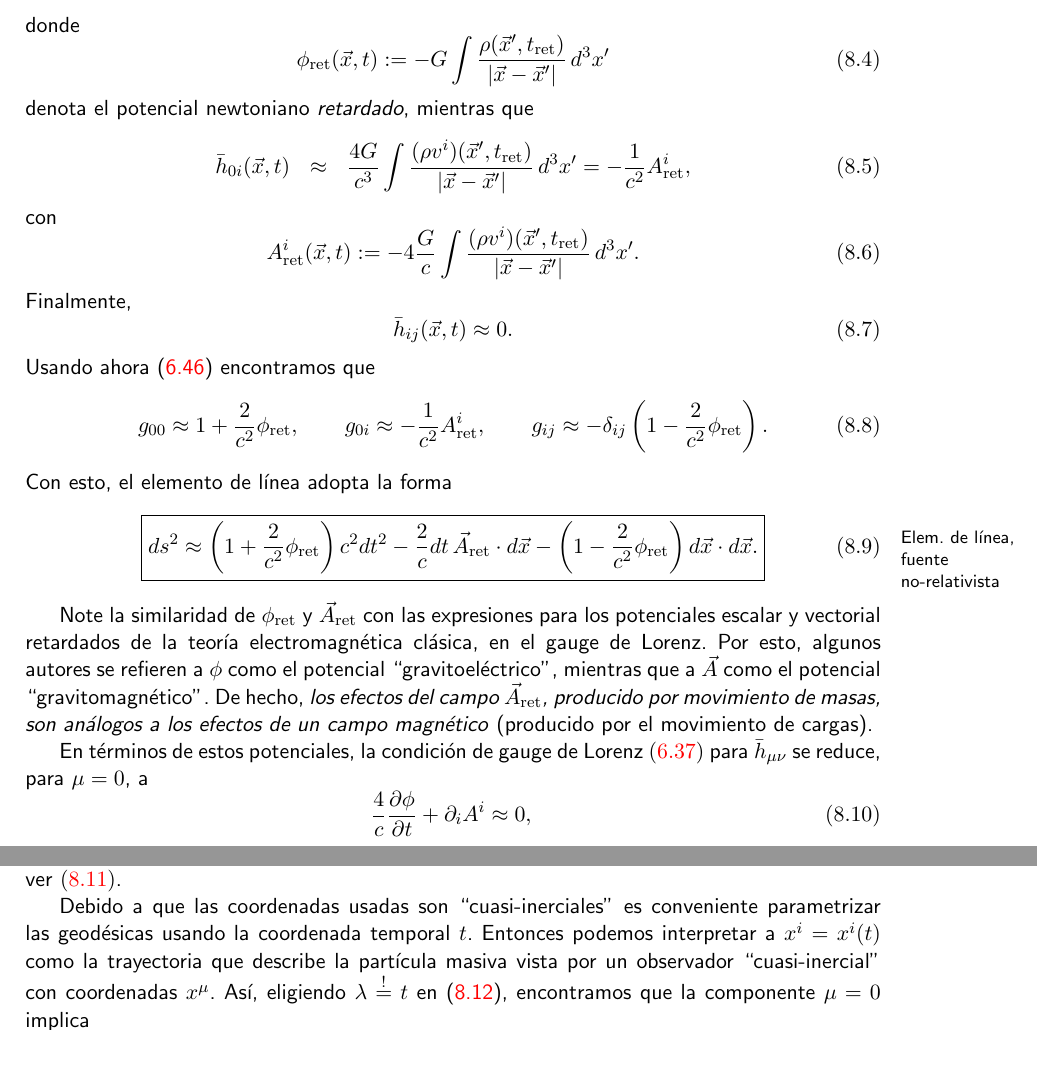
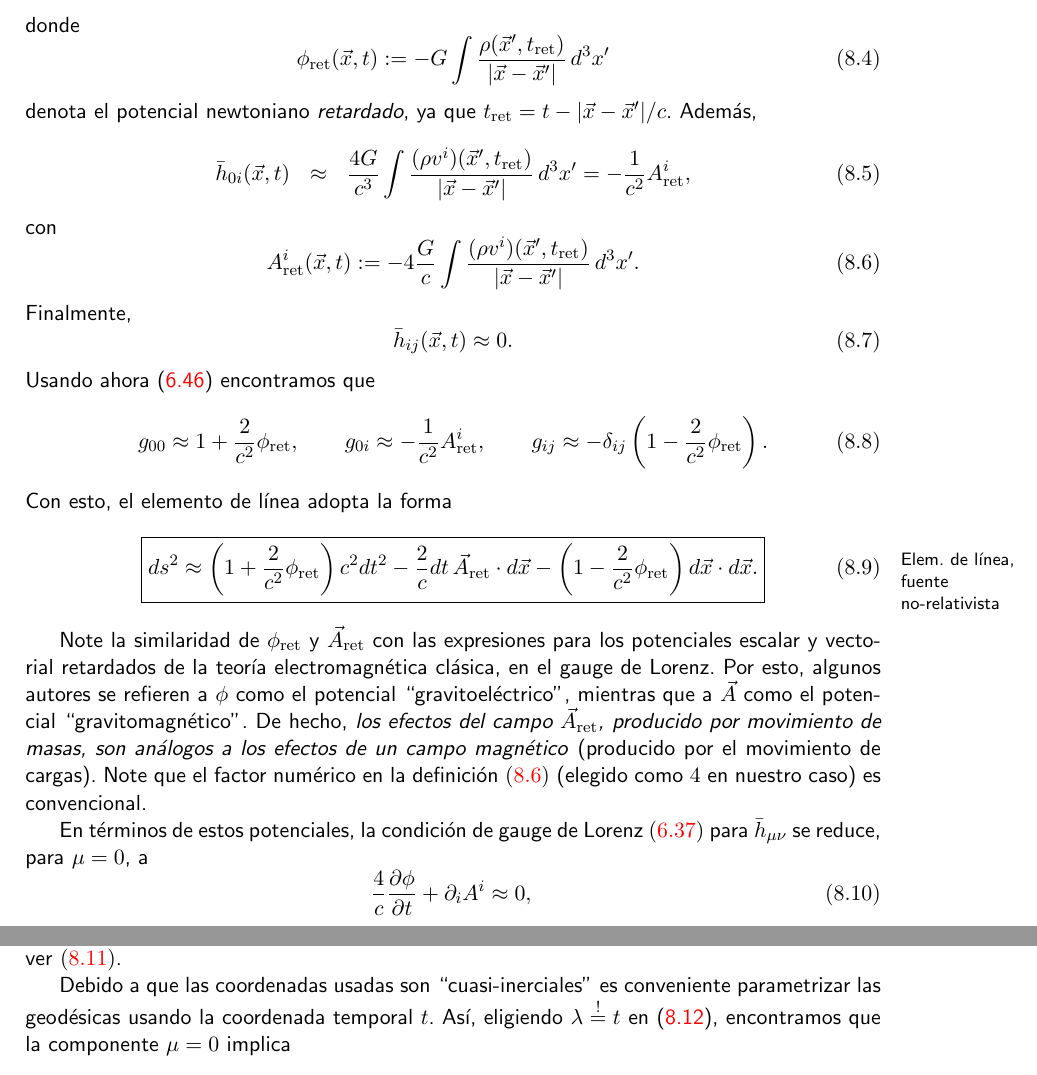
Before and after one commit to gfrubi/RG, a LaTeX document (RG.tex, which reads cap-Gravitomagnetismo.tex): two parts of pages 166 and 167 of 259, joined at a grey line, cut so that both start at the same text. Compiled offline with pdfLaTeX.

Commit message:
pequeñas mejoras al comienzo

```diff
--- a/cap-Gravitomagnetismo.tex
+++ b/cap-Gravitomagnetismo.tex
@@ -27,7 +27,7 @@ donde
 \begin{equation}\label{defphii}
  \phi_{\rm ret}(\vec{x},t):=-G\int\frac{\rho(\vec{x}',t_{\rm ret})}{\left|\vec{x}-\vec{x}'\right|}\, d^3x'
 \end{equation}
-denota el potencial newtoniano \textit{retardado}, mientras que
+denota el potencial newtoniano \textit{retardado}, ya que $t_{\rm ret}=t-|\vec{x}-\vec{x}'|/c$. Adem'as,
 \begin{eqnarray}
 \bar{h}_{0i}(\vec{x},t)&\approx& \frac{4G}{c^3}\int\frac{(\rho v^i)(\vec{x}',t_{\rm ret})}{\left|\vec{x}-\vec{x}'\right|}\, d^3x' =-\frac{1}{c^2}A^i_{\rm ret}, \label{hbar0i}
 % \\
@@ -52,7 +52,7 @@ Con esto, el elemento de l'inea adopta la forma
 ret}\right)c^2dt^2-\frac{2}{c}dt\,\vec{A}_{\rm ret}\cdot d\vec{x}-\left(1-\frac{2}{c^2}\phi_{\rm ret}\right)d\vec{x}\cdot d\vec{x}.}
 \end{equation}
 
-Note la similaridad de $\phi_{\rm ret}$ y $\vec{A}_{\rm ret}$ con las expresiones para los potenciales escalar y vectorial retardados de la teor'ia electromagn'etica cl'asica, en el gauge de Lorenz. Por esto, algunos autores se refieren a $\phi$ como el potencial  ``gravitoel'ectrico'', mientras que a $\vec{A}$ como el potencial ``gravitomagn'etico''. De hecho, \textit{los efectos del campo $\vec{A}_{\rm ret}$, producido por movimiento de masas, son an'alogos a los efectos de un campo magn'etico} (producido por el movimiento de cargas).
+Note la similaridad de $\phi_{\rm ret}$ y $\vec{A}_{\rm ret}$ con las expresiones para los potenciales escalar y vectorial retardados de la teor'ia electromagn'etica cl'asica, en el gauge de Lorenz. Por esto, algunos autores se refieren a $\phi$ como el potencial  ``gravitoel'ectrico'', mientras que a $\vec{A}$ como el potencial ``gravitomagn'etico''. De hecho, \textit{los efectos del campo $\vec{A}_{\rm ret}$, producido por movimiento de masas, son an'alogos a los efectos de un campo magn'etico} (producido por el movimiento de cargas). Note que el factor num'erico en la definici'on \eqref{defAret} (elegido como $4$ en nuestro caso) es convencional.
 
 En t'erminos de estos potenciales, la condici'on de gauge de Lorenz \eqref{lgauge} para $\bar{h}_{\mu\nu}$ se reduce, para $\mu=0$, a
 \begin{equation}
@@ -84,7 +84,7 @@ Para esto, consideramos los s'imbolos de Christoffel a primer orden en $G$, ya c
 \end{align}
 donde en (\ref{chaudadt}) hemos usado el hecho que $\partial A^{i}/\partial t$ es despreciable, dada nuestra aproximaci'on, ver \eqref{a0}.
 
-Debido a que las coordenadas usadas son ``cuasi-inerciales'' es conveniente parametrizar las geod'esicas usando la coordenada temporal $t$. Entonces podemos interpretar a $x^i=x^i(t)$ como la trayectoria que describe la part'icula masiva vista por un observador ``cuasi-inercial'' con coordenadas $x^\mu$. As'i, eligiendo $\lambda\stackrel{!}{=}t$ en (\ref{geo}), encontramos que la componente $\mu=0$ implica
+Debido a que las coordenadas usadas son ``cuasi-inerciales'' es conveniente parametrizar las geod'esicas usando la coordenada temporal $t$. As'i, eligiendo $\lambda\stackrel{!}{=}t$ en (\ref{geo}), encontramos que la componente $\mu=0$ implica
 \begin{equation}
 \frac{d^2x^{0}}{dt^2}+\Gamma^{0}_{\ 00}\frac{dx^{0}}{dt}\frac{dx^{0}}{dt}+2\ \Gamma^{0}_{\ 0i}\frac{dx^{0}}{dt}\frac{dx^{i}}{dt}+\Gamma^{0}_{\ ij}\frac{dx^{i}}{dt}\frac{dx^{j}}{dt}=f(t)\frac{dx^{0}}{dt}.\label{geot2}
 \end{equation}
```
